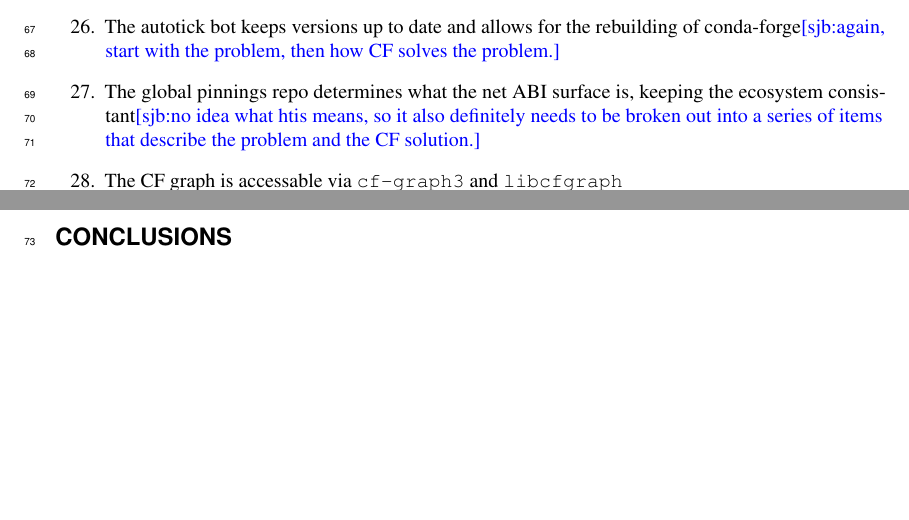
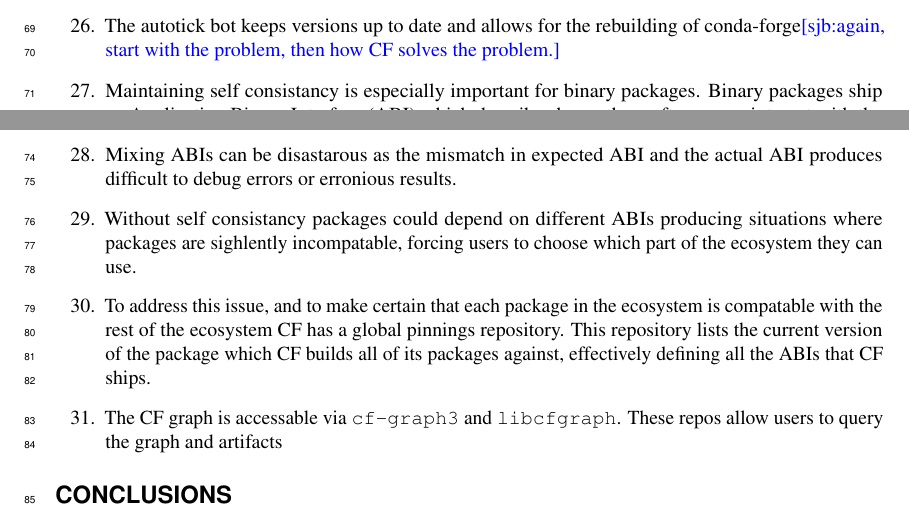
Before and after one commit to conda-forge/conda-forge-paper, a LaTeX document (paper.tex): two parts of pages 2 and 3 of 3, joined at a grey line, cut so that both start at the same text, the shorter picture padded with empty space. Compiled offline with pdfLaTeX.

Commit message:
better description of pinnings

```diff
--- a/paper.tex
+++ b/paper.tex
@@ -12,6 +12,7 @@
 % \documentclass[fleqn,10pt]{wlpeerj} % for preprint submissions
 
 \newcommand{\sjb}[1]{\textcolor{blue}{[sjb:#1]}}
+\newcommand{\cjw}[1]{\textcolor{green}{[cjw:#1]}}
 
 % Simon utils
 \newcommand{\be}{\begin{enumerate}}
@@ -113,9 +118,21 @@ feedstock workflow]\sjb{see above for the more gentle way of introducing these i
 topological order [include view graph of graph]
 \item The autotick bot keeps versions up to date and allows for the
 rebuilding of conda-forge\sjb{again, start with the problem, then how CF solves the problem.}
-\item The global pinnings repo determines what the net ABI surface is,
-keeping the ecosystem consistant\sjb{no idea what htis means, so it also definitely needs to be broken out into a series of items that describe the problem and the CF solution.}
-\item The CF graph is accessable via \texttt{cf-graph3} and \texttt{libcfgraph}
+\item Maintaining self consistancy is especially important for binary packages.
+Binary packages ship an Application Binary Interface (ABI) which describes how other software
+can interact with the compiled binary.
+\item Mixing ABIs can be disastarous as the mismatch in expected ABI and
+the actual ABI produces difficult to debug errors or erronious results.
+\item Without self consistancy packages could depend on different ABIs
+producing situations where packages are sighlently incompatable, forcing
+users to choose which part of the ecosystem they can use.
+\item To address this issue, and to make certain that each package in the
+ecosystem is compatable with the rest of the ecosystem CF has a global
+pinnings repository.
+This repository lists the current version of the package which CF builds
+all of its packages against, effectively defining all the ABIs that CF ships.
+\item The CF graph is accessable via \texttt{cf-graph3} and \texttt{libcfgraph}.
+These repos allow users to query the graph and artifacts
 \end{enumerate}\seti
 
 
```
Also changed, not shown: paper.tex (8 more changed lines).
